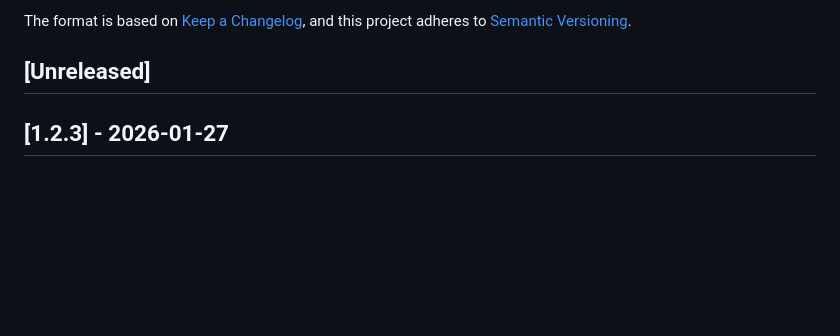
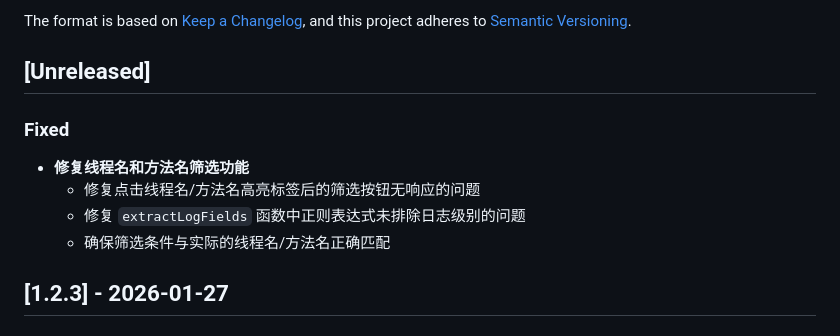
Before and after one commit to uwakeme/large_log_check, a Markdown page: CHANGELOG.md, the part around the change. GitHub-like rendering; blank space fills up the shorter version.

Commit message:
修复筛选线程不生效的问题

```diff
--- a/CHANGELOG.md
+++ b/CHANGELOG.md
@@ -7,6 +7,11 @@ and this project adheres to [Semantic Versioning](https://semver.org/spec/v2.0.0
 
 ## [Unreleased]
 
+### Fixed
+- **修复线程名和方法名筛选功能**
+  - 修复点击线程名/方法名高亮标签后的筛选按钮无响应的问题
+  - 修复 `extractLogFields` 函数中正则表达式未排除日志级别的问题
+  - 确保筛选条件与实际的线程名/方法名正确匹配
 
 ## [1.2.3] - 2026-01-27
 ### Enhanced
```
